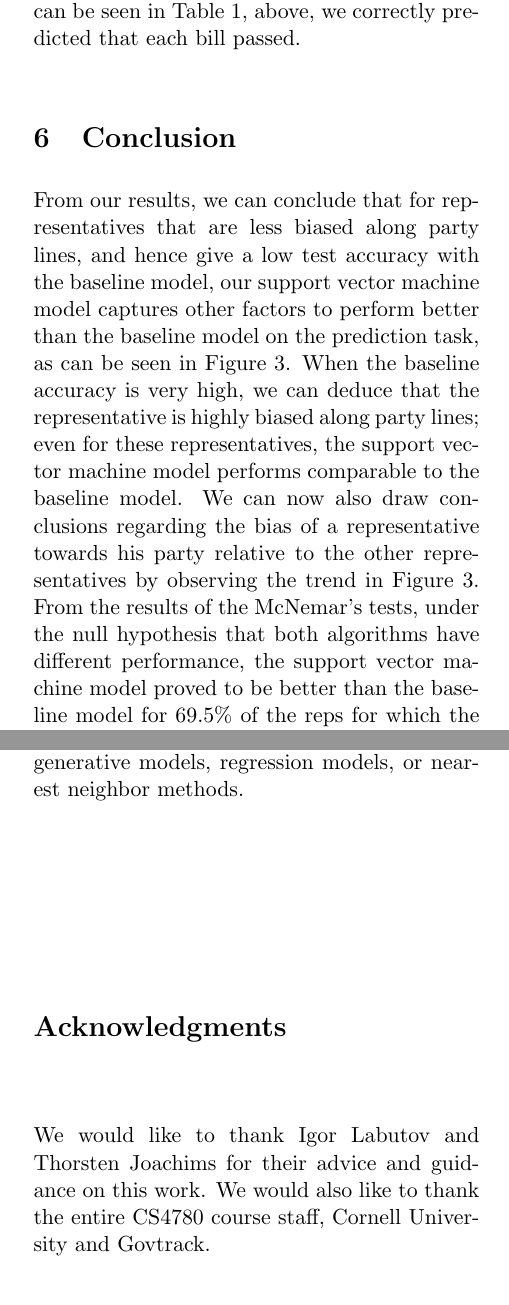
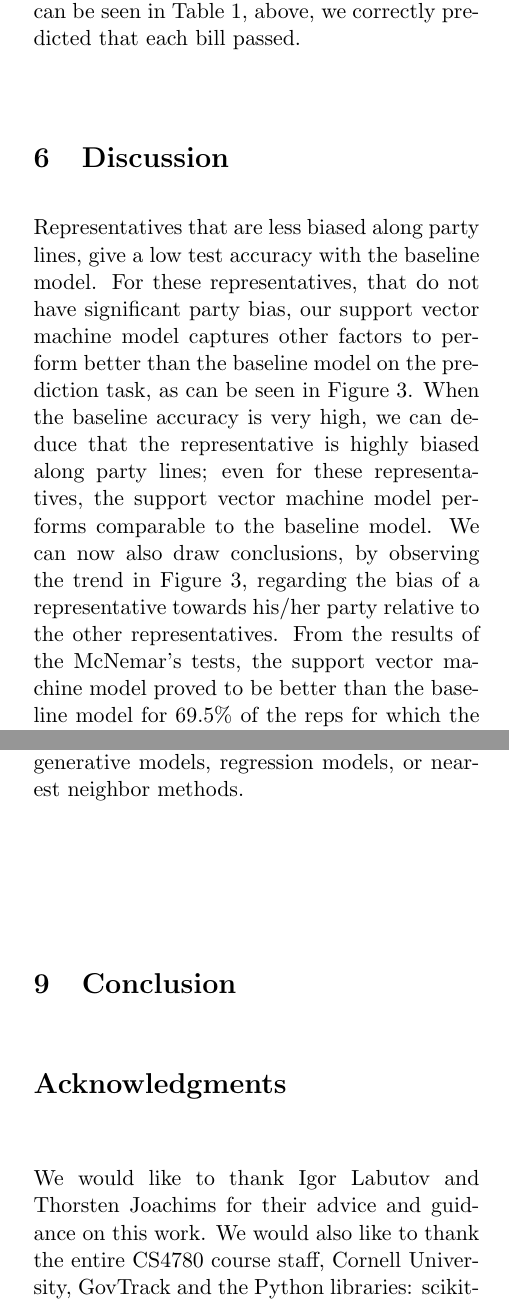
Before and after one commit to Kleptine/MachineLearningFinal, a LaTeX document (Poster/report.tex): two parts of the columns of pages 7 and 9 of 10, joined at a grey line, cut so that both start at the same text. Compiled offline with pdfLaTeX.

Commit message:
changes hadn't pushed previously, discussion and acknowledgements changed

```diff
--- a/Poster/report.tex
+++ b/Poster/report.tex
@@ -149,10 +149,8 @@ Percent of House & Prediction \\ \hline
 
 We did no thorough examination of predicting passage of bills. Due to the sparseness of our data (Figure 5) we used every bill that we could for training, validation and testing. That left us with six bills that had been voted on for passage in the month after we originally pulled our data. We then used our model for predicting bill passage on each of these six bills. As can be seen in Table 1, above, we correctly predicted that each bill passed.
 
-\section{Conclusion}
-From our results, we can conclude that for representatives that are less biased along party lines, and hence give a low test accuracy with the baseline model, our support vector machine model captures other factors to perform better than the baseline model on the prediction task, as can be seen in Figure 3. When the baseline accuracy is very high, we can deduce that the representative is highly biased along party lines; even for these representatives, the support vector machine model performs comparable to the baseline model. We can now also draw conclusions regarding the bias of a representative towards his party relative to the other representatives by observing the trend in Figure 3. From the results of the McNemar's tests, under the null hypothesis that both algorithms have different performance, the support vector machine model proved to be better than the baseline model for 69.5\% of the reps for which the null hypothesis was rejected by the test. Hence we can conclude that the support vector machine model is a better model than the baseline and is an appropriate model for prediction of votes on bills for representatives in the House of Representatives.
-
 \section{Discussion}
+Representatives that are less biased along party lines, give a low test accuracy with the baseline model. For these representatives, that do not have significant party bias, our support vector machine model captures other factors to perform better than the baseline model on the prediction task, as can be seen in Figure 3. When the baseline accuracy is very high, we can deduce that the representative is highly biased along party lines; even for these representatives, the support vector machine model performs comparable to the baseline model. We can now also draw conclusions,  by observing the trend in Figure 3, regarding the bias of a representative towards his/her party relative to the other representatives. From the results of the McNemar's tests, the support vector machine model proved to be better than the baseline model for 69.5\% of the reps for which the null hypothesis was rejected by the test. Hence we can conclude that the support vector machine model is a better model than the baseline and is an appropriate model for prediction of votes on bills for representatives in the House of Representatives.
 
 \section{Related Work}
 
@@ -174,9 +172,11 @@ Further, we have only created models for the House of Representatives here. We a
 
 Finally in this paper we focus upon only a couple simple machine learning models for our work. We explored simple decision trees, support vector machines and our baseline model. We would like to explore support vector machines further, trying different kernels as well as larger C values. Due to computation time costs we could not use C values greater than 0.1 as training time for a single support vector machine could take more than 10 minutes. We would also like to explore other models such as generative models, regression models, or nearest neighbor methods.
 
+\section{Conclusion}
+
 \section*{Acknowledgments}
 
-We would like to thank Igor Labutov and Thorsten Joachims for their advice and guidance on this work. We would also like to thank the entire CS4780 course staff, Cornell University and Govtrack.
+We would like to thank Igor Labutov and Thorsten Joachims for their advice and guidance on this work. We would also like to thank the entire CS4780 course staff, Cornell University, GovTrack and the Python libraries: scikit-learn, scipy, numpy and pyYAML.
 
 \pagebreak
 
```
Also changed, not shown: Poster/report.pdf, Poster/report.tex (2 more changed lines), 3 other files.
